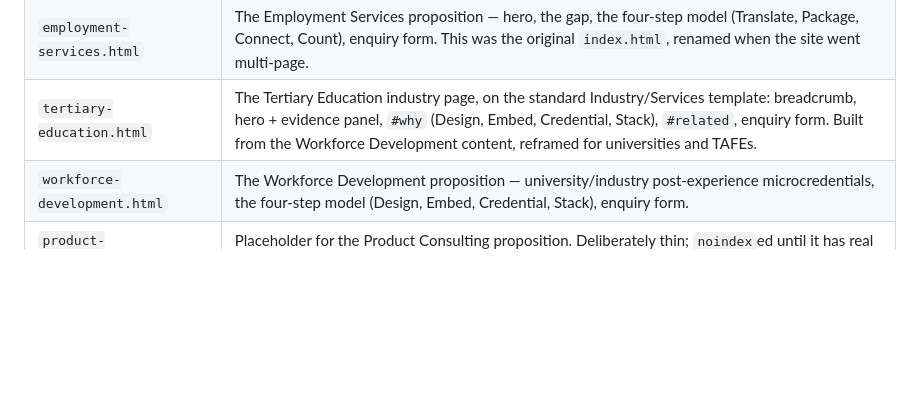
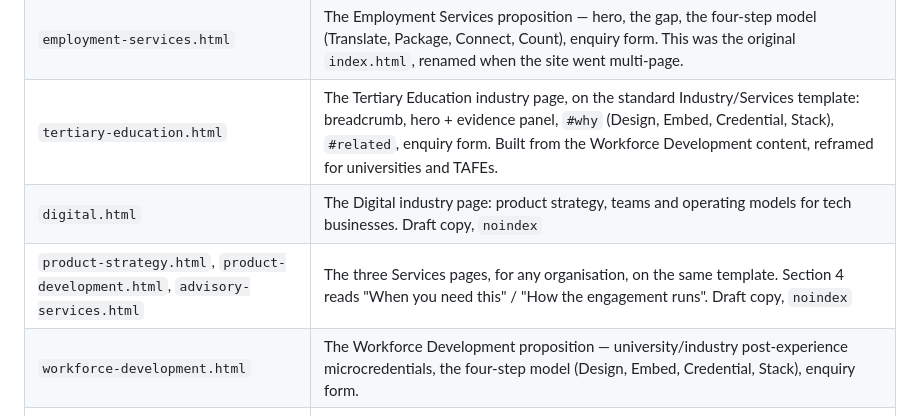
Before and after one commit to julianstevenson/skillsjewels, a Markdown page: README.md, the part around the change. Rendered like a GitHub page; blank space fills up the shorter version.

Commit message:
Document the Digital and Services pages
Co-Authored-By: Claude Opus 5.5 <noreply@anthropic.com>

```diff
--- a/README.md
+++ b/README.md
@@ -19,6 +19,8 @@ Four pages, no build step, no backend beyond a hosted form relay.
 | `index.html` | The homepage — the shared thesis across all three propositions, three summary cards linking out, a general enquiry form. Site entry point. |
 | `employment-services.html` | The Employment Services proposition — hero, the gap, the four-step model (Translate, Package, Connect, Count), enquiry form. This was the original `index.html`, renamed when the site went multi-page. |
 | `tertiary-education.html` | The Tertiary Education industry page, on the standard Industry/Services template: breadcrumb, hero + evidence panel, `#why` (Design, Embed, Credential, Stack), `#related`, enquiry form. Built from the Workforce Development content, reframed for universities and TAFEs. |
+| `digital.html` | The Digital industry page: product strategy, teams and operating models for tech businesses. Draft copy, `noindex` |
+| `product-strategy.html`, `product-development.html`, `advisory-services.html` | The three Services pages, for any organisation, on the same template. Section 4 reads "When you need this" / "How the engagement runs". Draft copy, `noindex` |
 | `workforce-development.html` | The Workforce Development proposition — university/industry post-experience microcredentials, the four-step model (Design, Embed, Credential, Stack), enquiry form. |
 | `product-consulting.html` | Placeholder for the Product Consulting proposition. Deliberately thin; `noindex`ed until it has real content. |
 | `SkillsJewels Flier.dc.html` | A one-page A4 flier for the Employment Services proposition, built to print or export to PDF. Still carries the export filename — see Deploying |
```
Also changed, not shown: CLAUDE.md (+5 -0 lines).
